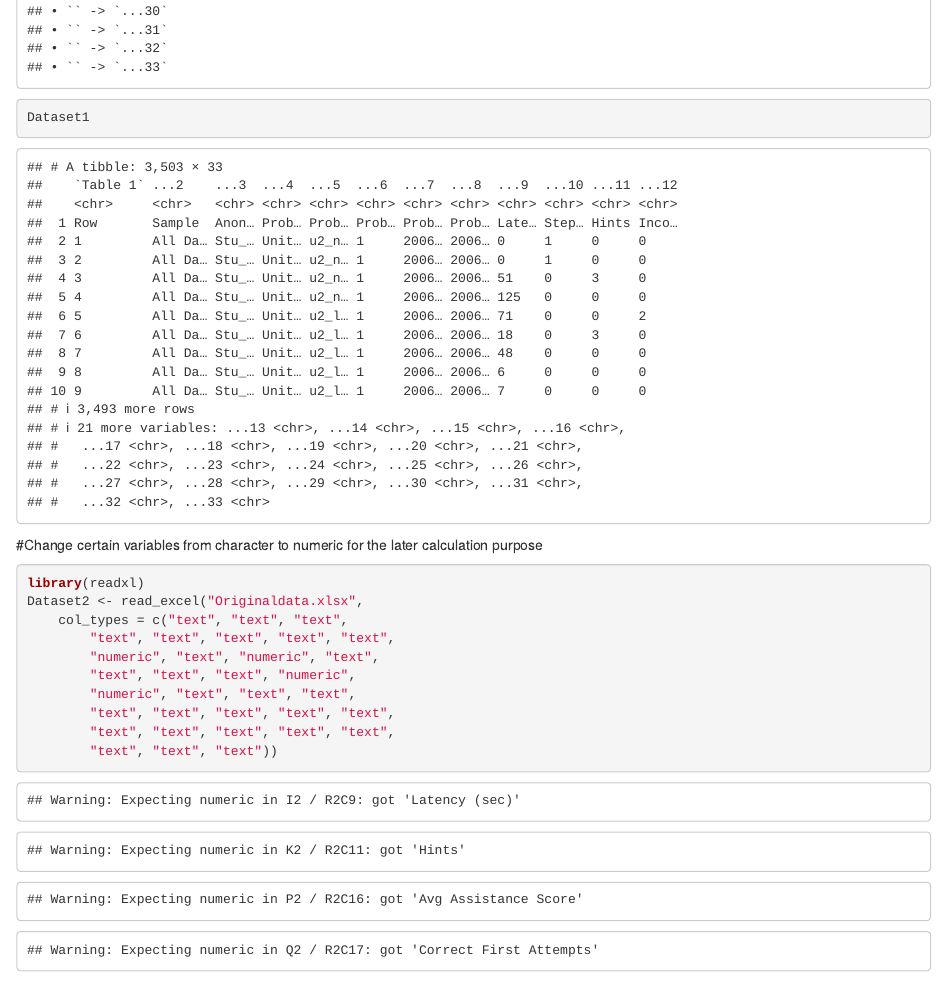
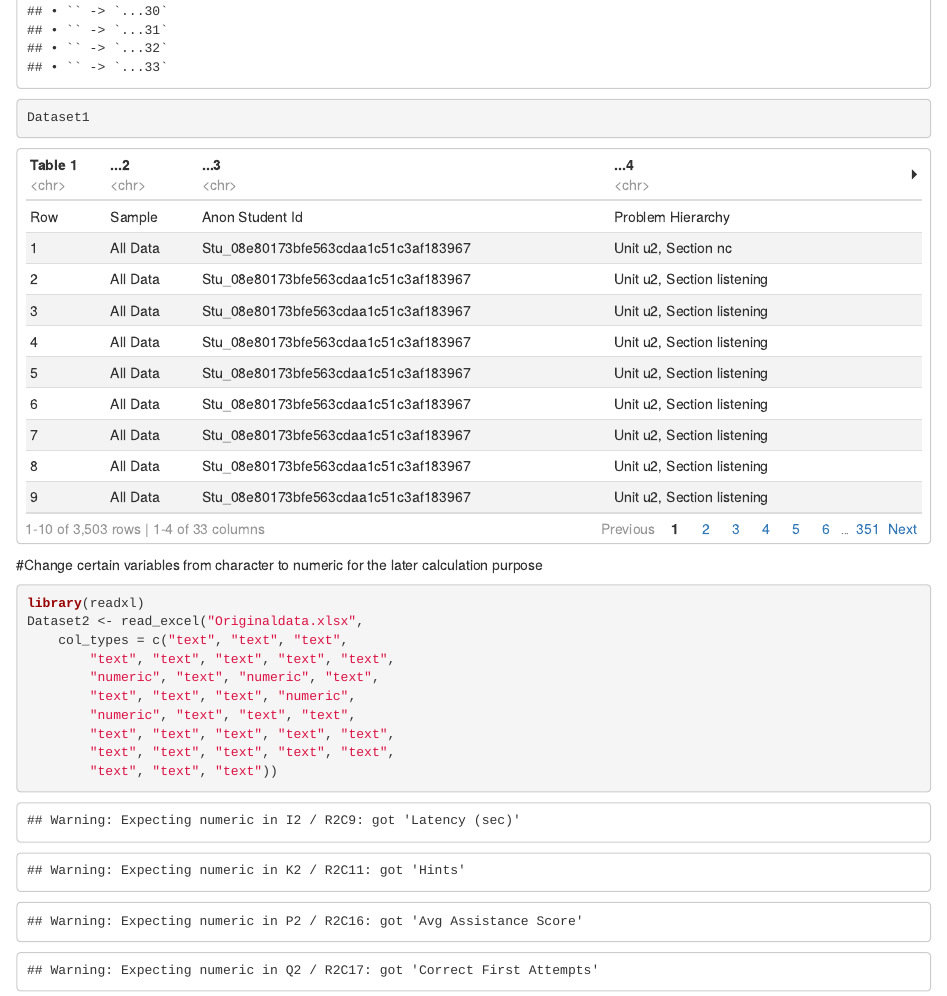
Before and after one commit to guotunan/Finalproject, an R Markdown document (finalproject_part1.Rmd): the page in a window 1100 px wide, from 2490 px down. Rendered offline with R 4.5, knitr and Pandoc, with nearby package versions; some code elsewhere in the file could not run offline.

Commit message:
commit..

```diff
--- a/finalproject_part1.Rmd
+++ b/finalproject_part1.Rmd
@@ -2,7 +2,9 @@
 title: "Final Project"
 author: "Tunan, Austin, Avi"
 date: "Your Submission Date Here"
-output: html_notebook
+output:
+  html_document:
+    df_print: paged
 ---
 # Alternate Grading System
 ## By Tunan, Austin, Avi
```
Also changed, not shown: finalproject_part1.nb.html.
